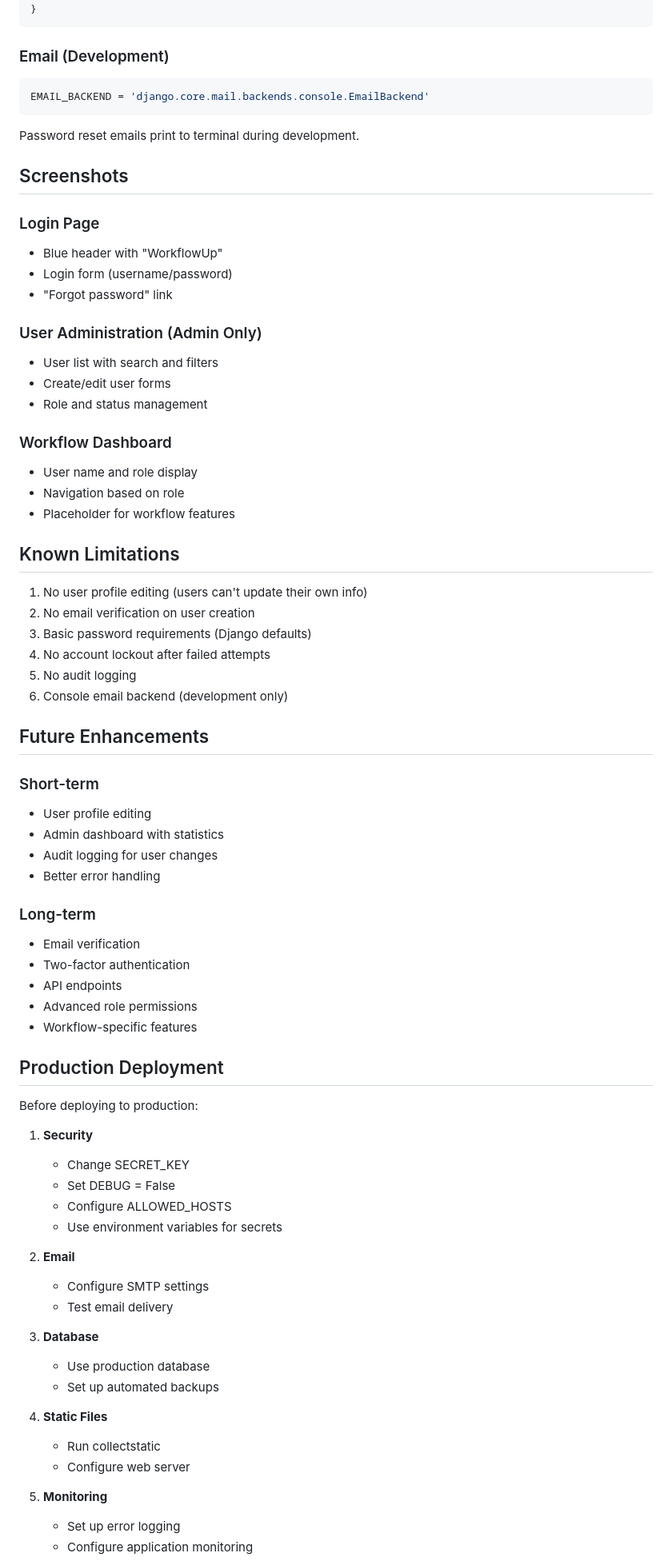
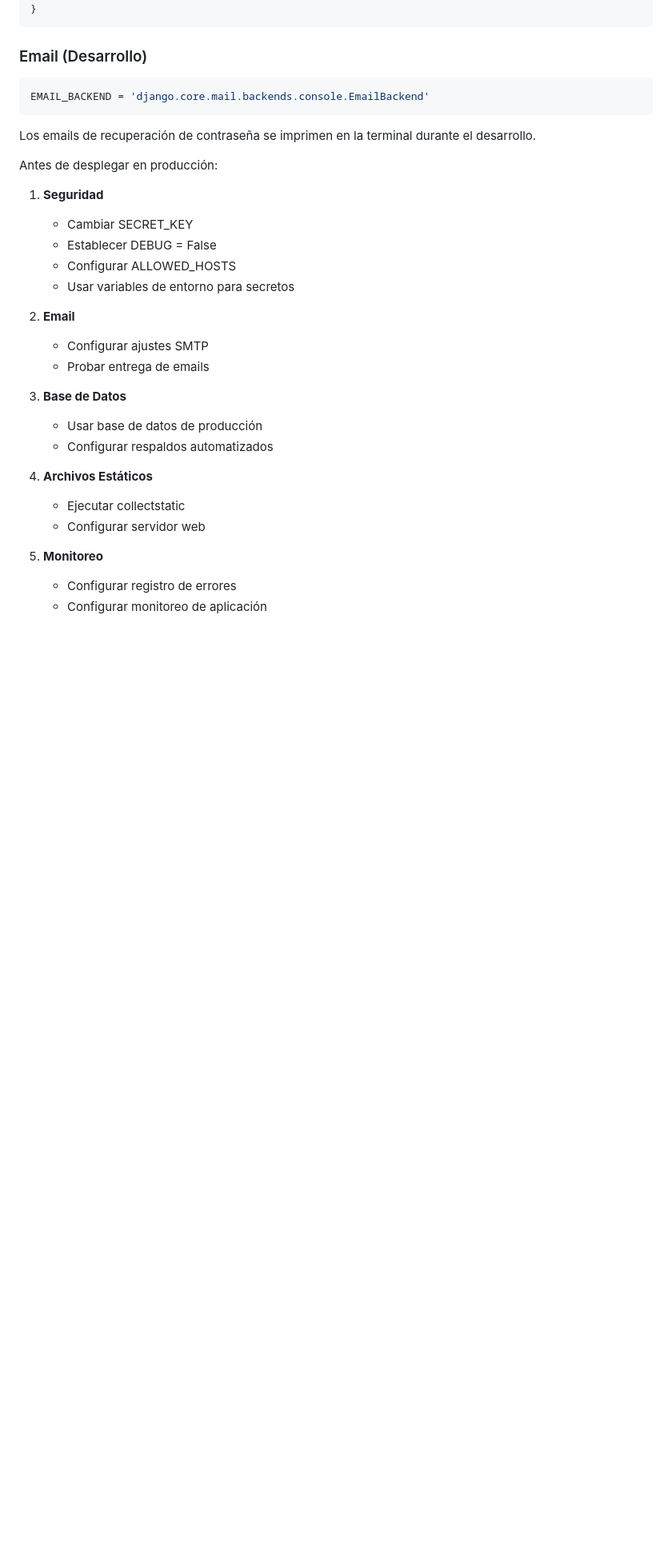
Before and after one commit to ipenaloza/workflowup-app, a Markdown page: README.md, the part around one of its changes. Shown at 80% size. Drawn GitHub-style; blank space fills up the shorter version.

````diff
--- a/README.md
+++ b/README.md
@@ -219,78 +180,36 @@ DATABASES = {
 }
 ```
 
-### Email (Development)
+### Email (Desarrollo)
 
 ```python
 EMAIL_BACKEND = 'django.core.mail.backends.console.EmailBackend'
 ```
 
-Password reset emails print to terminal during development.
+Los emails de recuperación de contraseña se imprimen en la terminal durante el desarrollo.
 
-## Screenshots
 
-### Login Page
-- Blue header with "WorkflowUp"
-- Login form (username/password)
-- "Forgot password" link
+Antes de desplegar en producción:
 
-### User Administration (Admin Only)
-- User list with search and filters
-- Create/edit user forms
-- Role and status management
-
-### Workflow Dashboard
-- User name and role display
-- Navigation based on role
-- Placeholder for workflow features
-
-## Known Limitations
-
-1. No user profile editing (users can't update their own info)
-2. No email verification on user creation
-3. Basic password requirements (Django defaults)
-4. No account lockout after failed attempts
-5. No audit logging
-6. Console email backend (development only)
-
-## Future Enhancements
-
-### Short-term
-- User profile editing
-- Admin dashboard with statistics
-- Audit logging for user changes
-- Better error handling
-
-### Long-term
-- Email verification
-- Two-factor authentication
-- API endpoints
-- Advanced role permissions
-- Workflow-specific features
-
-## Production Deployment
-
-Before deploying to production:
-
-1. **Security**
-   - Change SECRET_KEY
-   - Set DEBUG = False
-   - Configure ALLOWED_HOSTS
-   - Use environment variables for secrets
+1. **Seguridad**
+   - Cambiar SECRET_KEY
+   - Establecer DEBUG = False
+   - Configurar ALLOWED_HOSTS
+   - Usar variables de entorno para secretos
 
 2. **Email**
-   - Configure SMTP settings
-   - Test email delivery
+   - Configurar ajustes SMTP
+   - Probar entrega de emails
 
-3. **Database**
-   - Use production database
-   - Set up automated backups
+3. **Base de Datos**
+   - Usar base de datos de producción
+   - Configurar respaldos automatizados
 
-4. **Static Files**
-   - Run collectstatic
-   - Configure web server
+4. **Archivos Estáticos**
+   - Ejecutar collectstatic
+   - Configurar servidor web
 
-5. **Monitoring**
-   - Set up error logging
-   - Configure application monitoring
+5. **Monitoreo**
+   - Configurar registro de errores
+   - Configurar monitoreo de aplicación
 
````
Also changed, not shown: other parts of README.md (+119 -167 lines).
